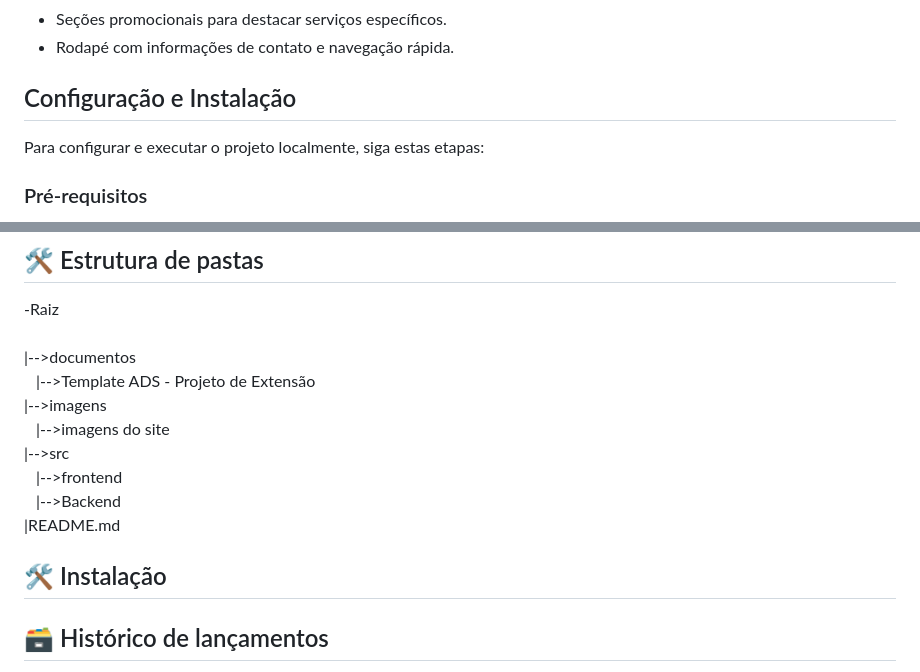
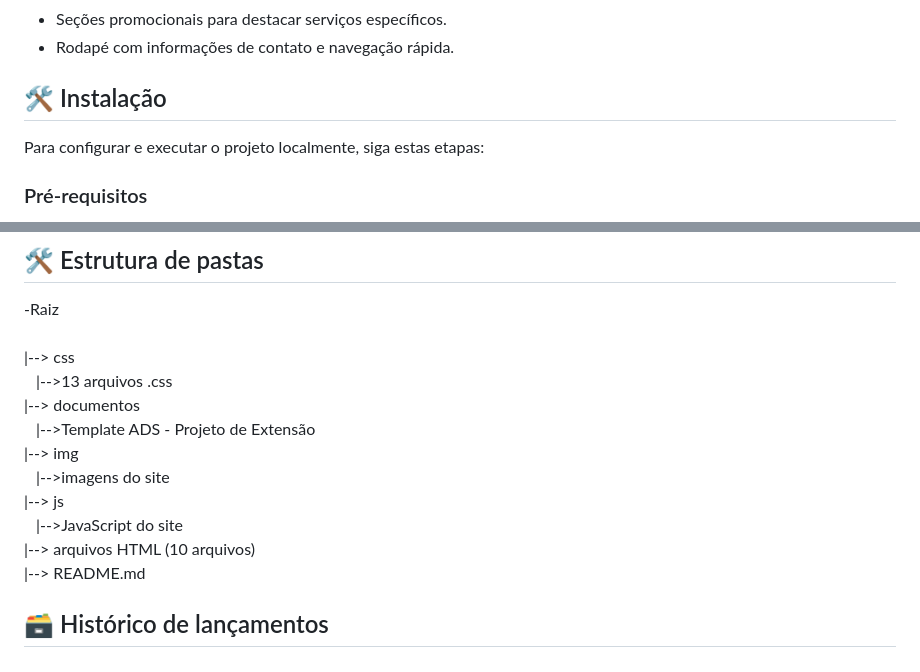
Before and after one commit to 2023-2-NADS2/Projeto6, a Markdown page: README.md, 2 parts joined by grey strips. GitHub-like rendering.

```diff
--- a/README.md
+++ b/README.md
@@ -72,7 +72,7 @@
 - Seções promocionais para destacar serviços específicos.
 - Rodapé com informações de contato e navegação rápida.
 
-## Configuração e Instalação
+## 🛠 Instalação
 
 Para configurar e executar o projeto localmente, siga estas etapas:
 
@@ -106,14 +106,16 @@ Para configurar e executar o projeto localmente, siga estas etapas:
 
 -Raiz<br>
 <br>
-|-->documentos<br>
+|--> css<br>
+  &emsp;|-->13 arquivos .css <br>
+|--> documentos<br>
   &emsp;|-->Template ADS - Projeto de Extensão<br>
-  |-->imagens<br>
+  |--> img<br>
   &emsp;|-->imagens do site<br>
-|-->src<br>
-  &emsp;|-->frontend<br>
-  &emsp;|-->Backend<br>
-|README.md<br>
+|--> js<br>
+  &emsp;|-->JavaScript do site<br>
+|--> arquivos HTML (10 arquivos) <br>
+|--> README.md<br>
 
  <!--            A pasta raiz contem dois arquivos que devem ser alterados:
 
@@ -130,7 +132,7 @@ Para configurar e executar o projeto localmente, siga estas etapas:
                 <b>src</b>: Pasta que contém o código fonte.
  -->
 
-## 🛠 Instalação
+
 
 
 
```
